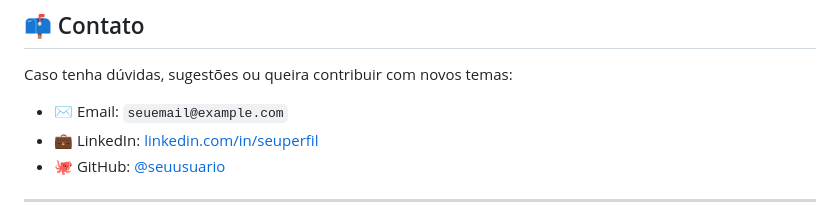
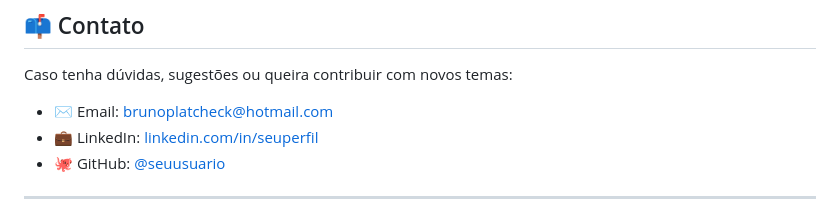
Before and after one commit to brunoplatcheck/Quiz-Cient-fico, a Markdown page: README.md, the part around the change. Drawn GitHub-style.

```diff
--- a/README.md
+++ b/README.md
@@ -149,7 +149,7 @@ Este projeto está licenciado sob a **Licença MIT** – consulte o arquivo [LIC
 
 Caso tenha dúvidas, sugestões ou queira contribuir com novos temas:
 
-- ✉️ Email: `seuemail@example.com`
+- ✉️ Email: brunoplatcheck@hotmail.com
 - 💼 LinkedIn: [linkedin.com/in/seuperfil](https://www.linkedin.com/in/bruno-paz-platcheck-06663758/)
 - 🐙 GitHub: [@seuusuario](https://github.com/brunoplatcheck)
 
```
